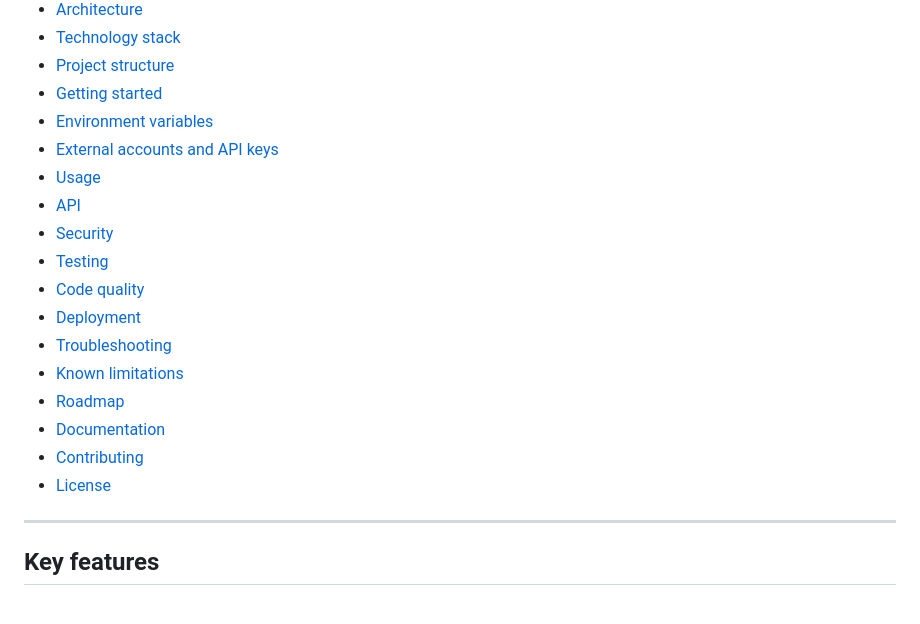
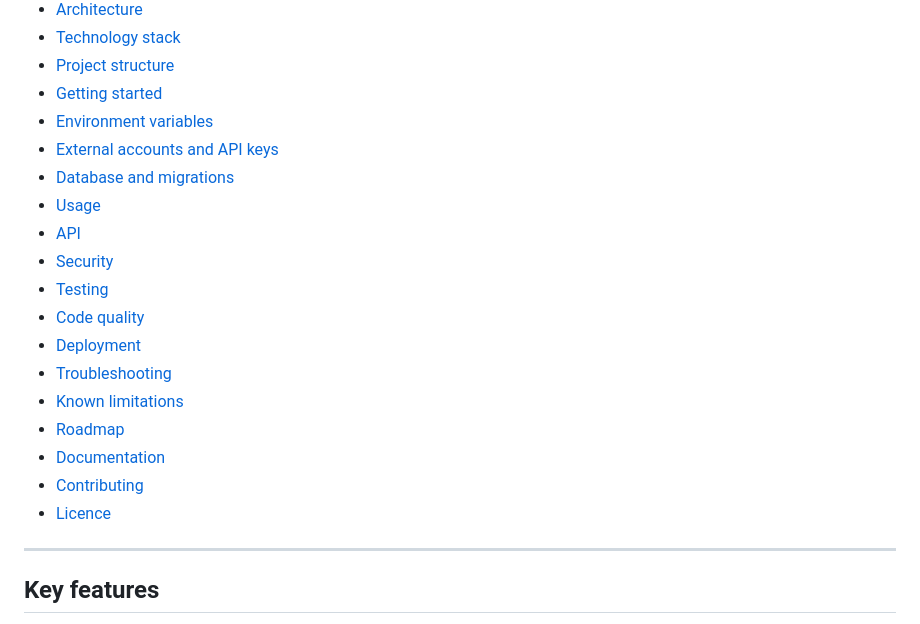
Before and after one commit to Advaith-Ganesh/Zentra, a Markdown page: README.md, the part around the change. Drawn GitHub-style.

Commit message:
docs(readme): fix table of contents gaps left by the section restructure
"Database and migrations" had a real heading in the file but no table-of-
contents entry, and the TOC said "License" while the section itself is
titled "Licence" (the file consistently uses British spelling elsewhere).
Fixed both so every heading in the document is reachable and spelled
consistently from its own table of contents.

Co-Authored-By: Claude Sonnet 5 <noreply@anthropic.com>
Claude-Session: https://claude.ai/code/session_01LZxv2LztGtQA1UWaH4jAQF

```diff
--- a/README.md
+++ b/README.md
@@ -58,6 +58,7 @@ public-signal-only scan can actually tell you.
 - [Getting started](#getting-started)
 - [Environment variables](#environment-variables)
 - [External accounts and API keys](#external-accounts-and-api-keys)
+- [Database and migrations](#database-and-migrations)
 - [Usage](#usage)
 - [API](#api)
 - [Security](#security)
@@ -69,7 +70,7 @@ public-signal-only scan can actually tell you.
 - [Roadmap](#roadmap)
 - [Documentation](#documentation)
 - [Contributing](#contributing)
-- [License](#license)
+- [Licence](#licence)
 
 ---
 
```
